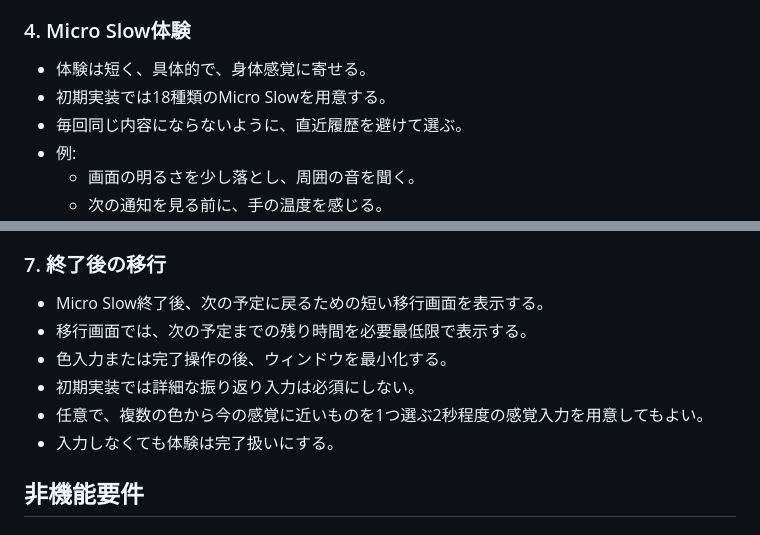
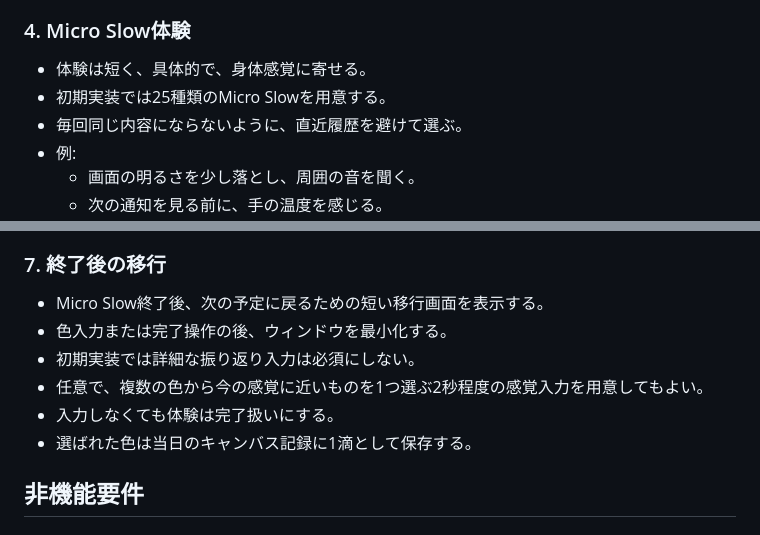
Before and after one commit to akropolises/Slow-Index, a Markdown page: requirements.md, 2 parts joined by grey strips. Rendered like a GitHub page.

```diff
--- a/requirements.md
+++ b/requirements.md
@@ -66,7 +66,7 @@ Micro Slowは、Fastな生活リズムを持つ人に対して、生活や予定
 
 ### 4. Micro Slow体験
 - 体験は短く、具体的で、身体感覚に寄せる。
-- 初期実装では18種類のMicro Slowを用意する。
+- 初期実装では25種類のMicro Slowを用意する。
 - 毎回同じ内容にならないように、直近履歴を避けて選ぶ。
 - 例:
   - 画面の明るさを少し落とし、周囲の音を聞く。
@@ -96,11 +96,11 @@ Micro Slowは、Fastな生活リズムを持つ人に対して、生活や予定
 
 ### 7. 終了後の移行
 - Micro Slow終了後、次の予定に戻るための短い移行画面を表示する。
-- 移行画面では、次の予定までの残り時間を必要最低限で表示する。
 - 色入力または完了操作の後、ウィンドウを最小化する。
 - 初期実装では詳細な振り返り入力は必須にしない。
 - 任意で、複数の色から今の感覚に近いものを1つ選ぶ2秒程度の感覚入力を用意してもよい。
 - 入力しなくても体験は完了扱いにする。
+- 選ばれた色は当日のキャンバス記録に1滴として保存する。
 
 ## 非機能要件
 
```
Also changed, not shown: other parts of requirements.md (+6 -3 lines), README.md (+15 -3 lines), micro-slows.md (+2 -2 lines).
